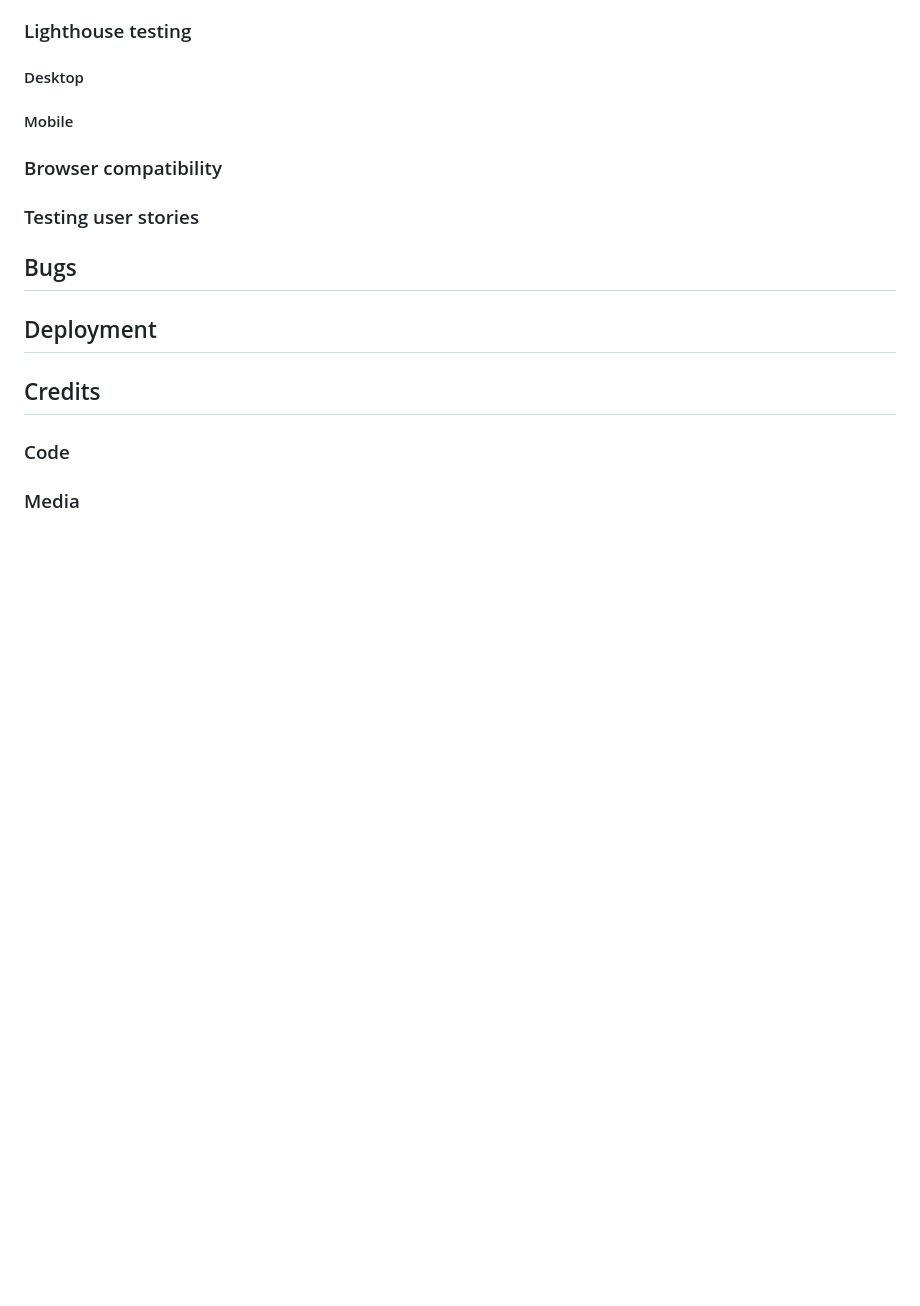
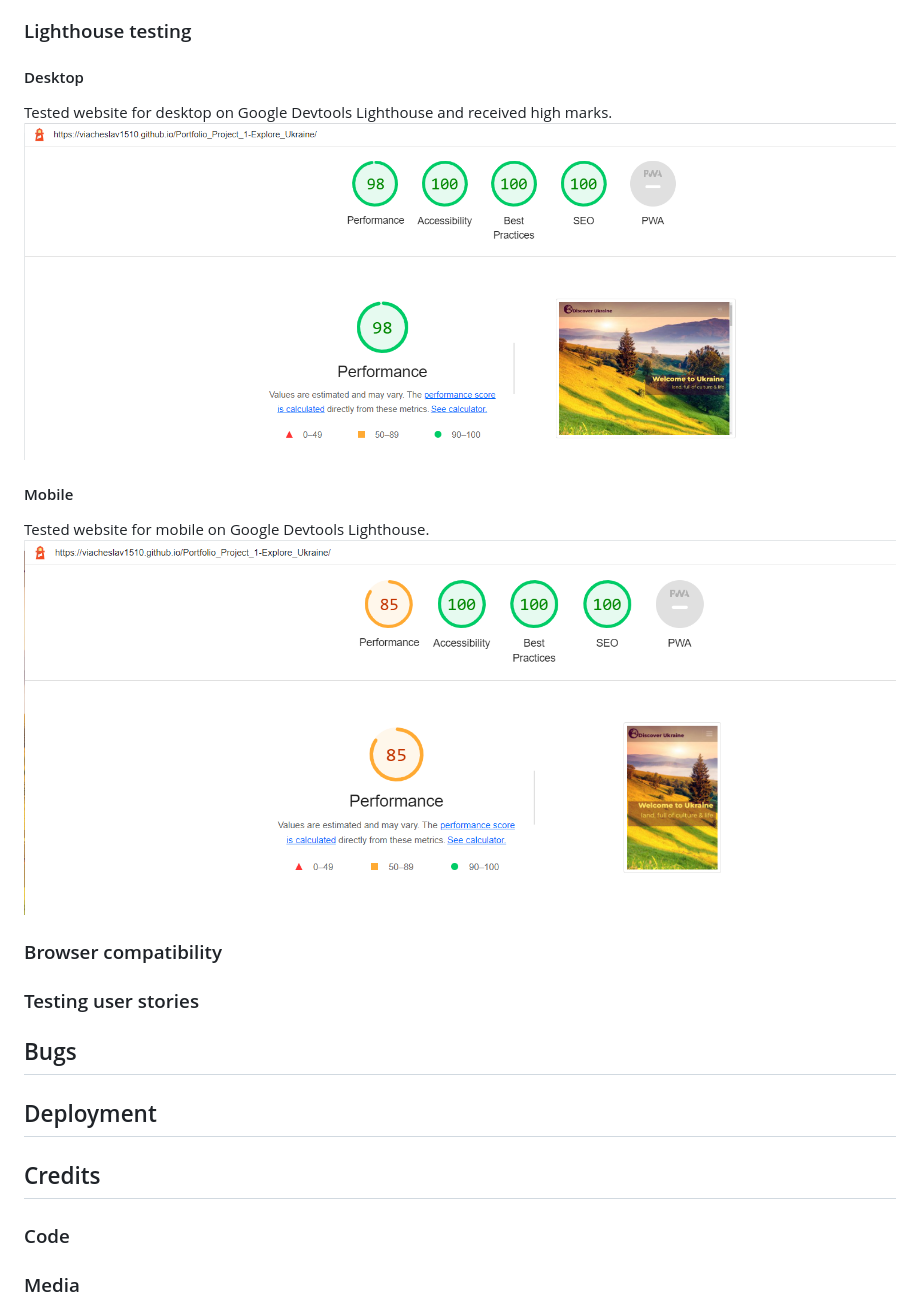
Before and after one commit to Viacheslav1510/Portfolio_Project_1-Explore_Ukraine, a Markdown page: README.md, the part around the change. Drawn GitHub-style; pictures changed too: docs/validation/desktop-lighthouse.png (added), docs/validation/mobile-lighthouse.png (added); blank space fills up the shorter version.

Commit message:
Add desktop and mobile testing to readme.md

```diff
--- a/README.md
+++ b/README.md
@@ -183,8 +183,12 @@ When validating the page as a whole, the validator shows some errors linked to B
 
 ### Lighthouse testing
 #### Desktop
+Tested website for desktop on Google Devtools Lighthouse and received high marks.
+<img src="docs/validation/desktop-lighthouse.png" alt="Css Validation whole">
 
 #### Mobile
+Tested website for mobile on Google Devtools Lighthouse.
+<img src="docs/validation/mobile-lighthouse.png" alt="Css Validation whole">
 
 ### Browser compatibility
 ### Testing user stories
```
